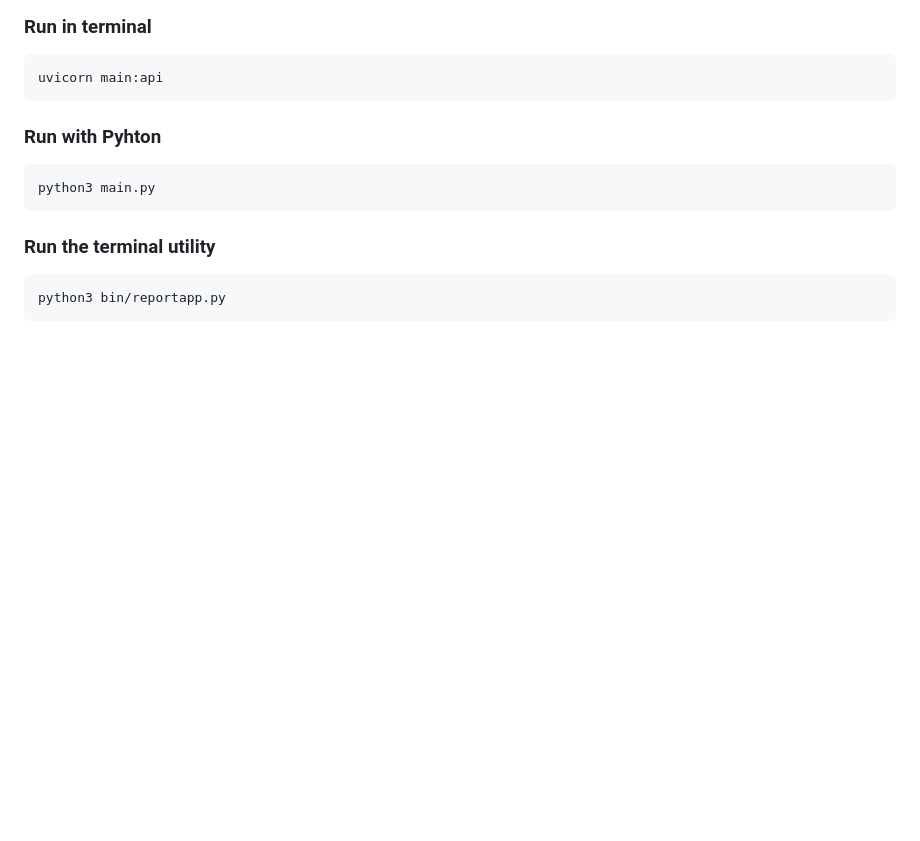
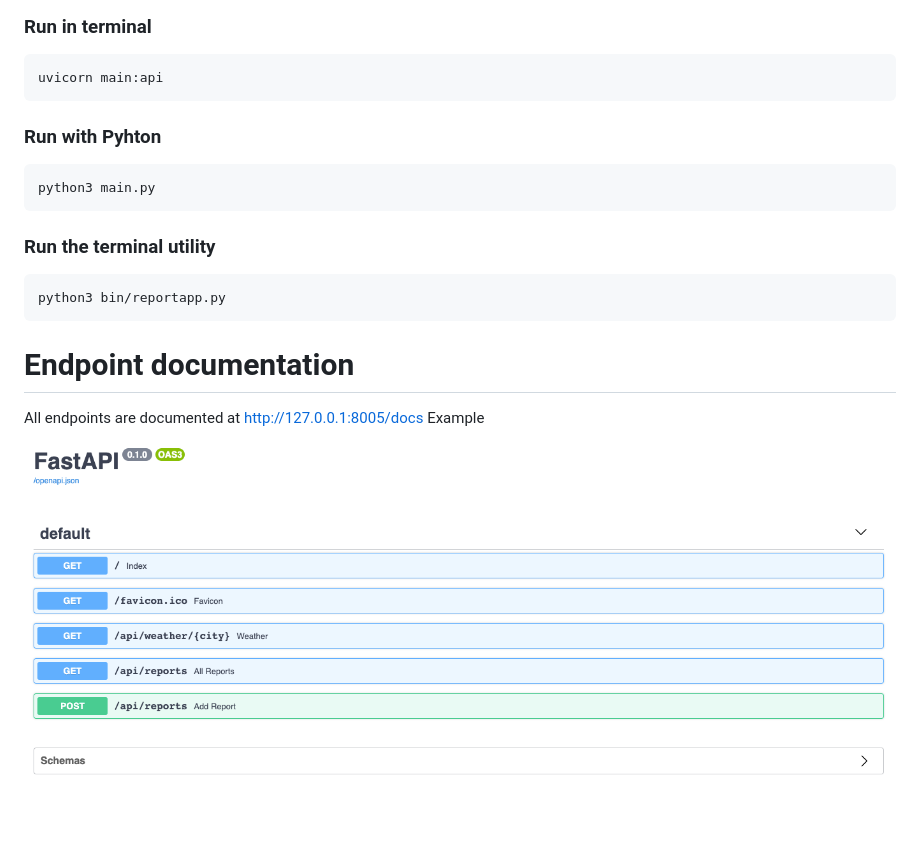
Before and after one commit to AbdelrhmanHamouda/Weather_RESTful_api, a Markdown page: README.md, the part around the change printed below. GitHub-like rendering; pictures changed too: openapidocs.png (added); blank space fills up the shorter version.

````diff
--- a/README.md
+++ b/README.md
@@ -46,6 +47,13 @@ python3 main.py
 ```
 
 ### Run the terminal utility
+
 ```shell
 python3 bin/reportapp.py
 ```
+
+# Endpoint documentation
+
+All endpoints are documented at http://127.0.0.1:8005/docs
+Example
+![img.png](openapidocs.png)
````
Also changed, not shown: other parts of README.md (+1 -0 lines).
